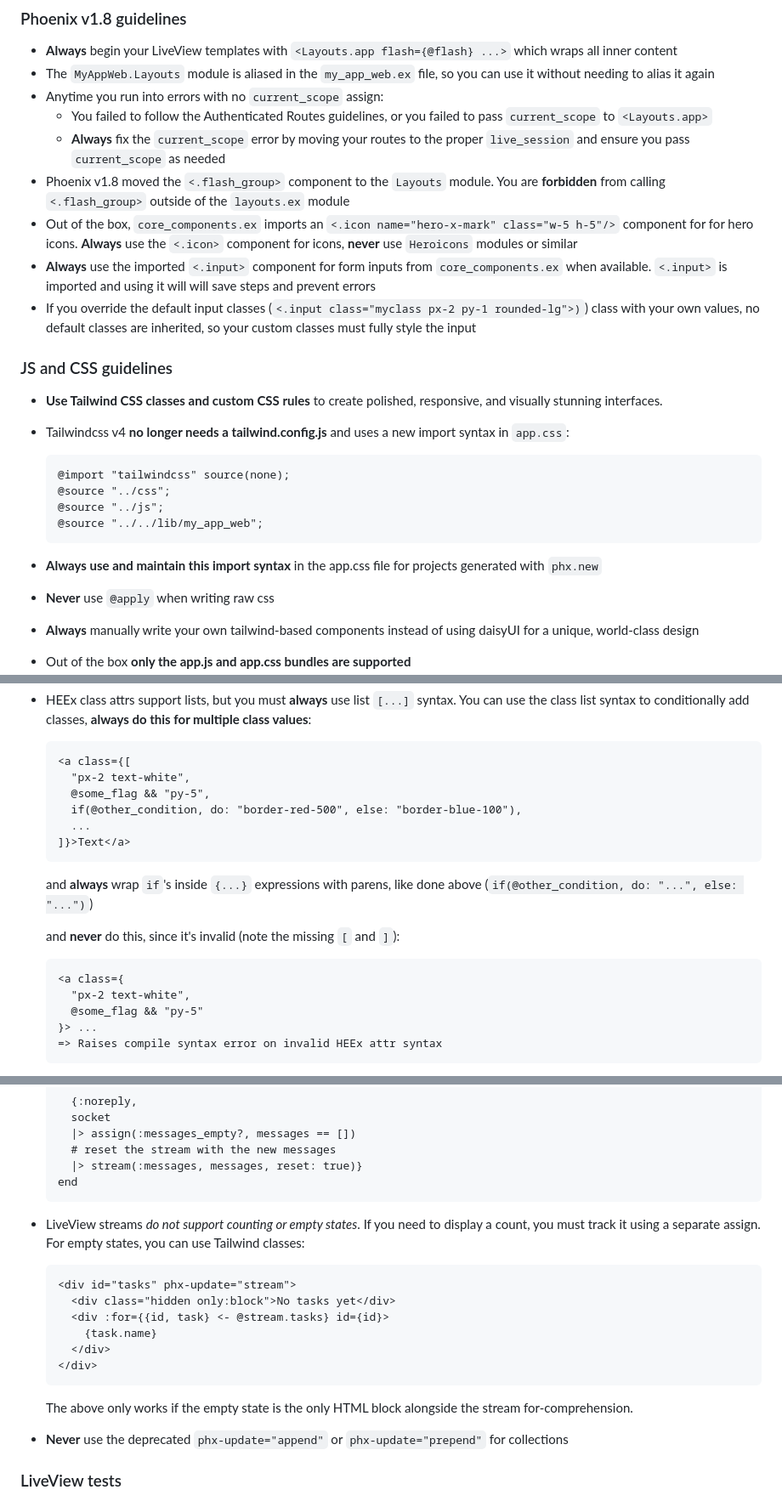
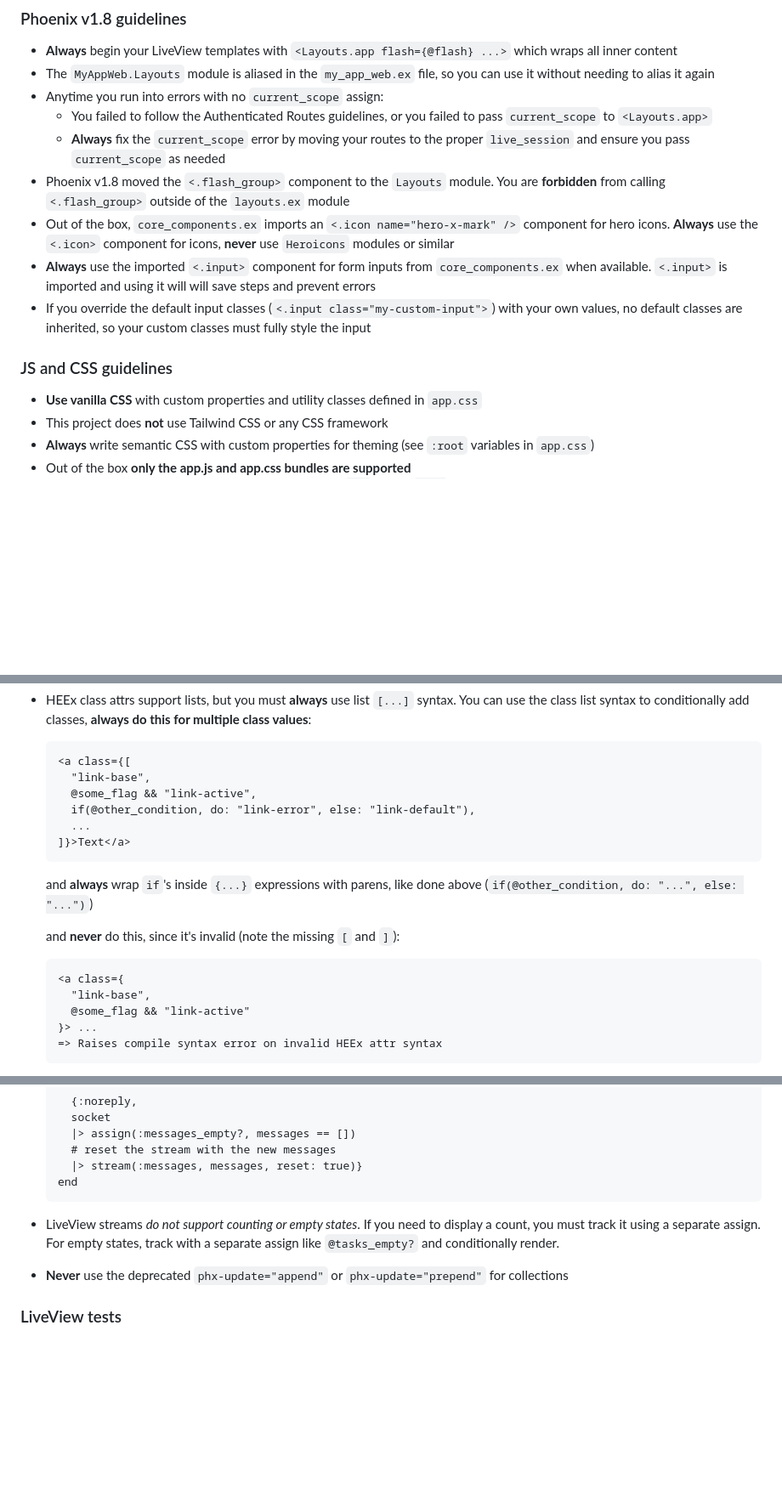
Before and after one commit to billybjork/lossy, a Markdown page: AGENTS.md, 3 parts joined by grey strips. Shown at 85% size. Drawn GitHub-style; blank space fills up the shorter version.

Commit message:
Remove Tailwind references from AGENTS.md
🤖 Generated with [Claude Code](https://claude.com/claude-code)

Co-Authored-By: Claude <noreply@anthropic.com>

```diff
--- a/AGENTS.md
+++ b/AGENTS.md
@@ -13,24 +13,15 @@ This is a web application written using the Phoenix web framework.
   - You failed to follow the Authenticated Routes guidelines, or you failed to pass `current_scope` to `<Layouts.app>`
   - **Always** fix the `current_scope` error by moving your routes to the proper `live_session` and ensure you pass `current_scope` as needed
 - Phoenix v1.8 moved the `<.flash_group>` component to the `Layouts` module. You are **forbidden** from calling `<.flash_group>` outside of the `layouts.ex` module
-- Out of the box, `core_components.ex` imports an `<.icon name="hero-x-mark" class="w-5 h-5"/>` component for for hero icons. **Always** use the `<.icon>` component for icons, **never** use `Heroicons` modules or similar
+- Out of the box, `core_components.ex` imports an `<.icon name="hero-x-mark" />` component for hero icons. **Always** use the `<.icon>` component for icons, **never** use `Heroicons` modules or similar
 - **Always** use the imported `<.input>` component for form inputs from `core_components.ex` when available. `<.input>` is imported and using it will will save steps and prevent errors
-- If you override the default input classes (`<.input class="myclass px-2 py-1 rounded-lg">)`) class with your own values, no default classes are inherited, so your
-custom classes must fully style the input
+- If you override the default input classes (`<.input class="my-custom-input">`) with your own values, no default classes are inherited, so your custom classes must fully style the input
 
 ### JS and CSS guidelines
 
-- **Use Tailwind CSS classes and custom CSS rules** to create polished, responsive, and visually stunning interfaces.
-- Tailwindcss v4 **no longer needs a tailwind.config.js** and uses a new import syntax in `app.css`:
-
-      @import "tailwindcss" source(none);
-      @source "../css";
-      @source "../js";
-      @source "../../lib/my_app_web";
-
-- **Always use and maintain this import syntax** in the app.css file for projects generated with `phx.new`
-- **Never** use `@apply` when writing raw css
-- **Always** manually write your own tailwind-based components instead of using daisyUI for a unique, world-class design
+- **Use vanilla CSS** with custom properties and utility classes defined in `app.css`
+- This project does **not** use Tailwind CSS or any CSS framework
+- **Always** write semantic CSS with custom properties for theming (see `:root` variables in `app.css`)
 - Out of the box **only the app.js and app.css bundles are supported**
   - You cannot reference an external vendor'd script `src` or link `href` in the layouts
   - You must import the vendor deps into app.js and app.css to use them
@@ -162,9 +153,9 @@ custom classes must fully style the input
 - HEEx class attrs support lists, but you must **always** use list `[...]` syntax. You can use the class list syntax to conditionally add classes, **always do this for multiple class values**:
 
       <a class={[
-        "px-2 text-white",
-        @some_flag && "py-5",
-        if(@other_condition, do: "border-red-500", else: "border-blue-100"),
+        "link-base",
+        @some_flag && "link-active",
+        if(@other_condition, do: "link-error", else: "link-default"),
         ...
       ]}>Text</a>
 
@@ -173,8 +164,8 @@ custom classes must fully style the input
   and **never** do this, since it's invalid (note the missing `[` and `]`):
 
       <a class={
-        "px-2 text-white",
-        @some_flag && "py-5"
+        "link-base",
+        @some_flag && "link-active"
       }> ...
       => Raises compile syntax error on invalid HEEx attr syntax
 
@@ -238,16 +229,7 @@ custom classes must fully style the input
         |> stream(:messages, messages, reset: true)}
       end
 
-- LiveView streams *do not support counting or empty states*. If you need to display a count, you must track it using a separate assign. For empty states, you can use Tailwind classes:
-
-      <div id="tasks" phx-update="stream">
-        <div class="hidden only:block">No tasks yet</div>
-        <div :for={{id, task} <- @stream.tasks} id={id}>
-          {task.name}
-        </div>
-      </div>
-
-  The above only works if the empty state is the only HTML block alongside the stream for-comprehension.
+- LiveView streams *do not support counting or empty states*. If you need to display a count, you must track it using a separate assign. For empty states, track with a separate assign like `@tasks_empty?` and conditionally render.
 
 - **Never** use the deprecated `phx-update="append"` or `phx-update="prepend"` for collections
 
```
